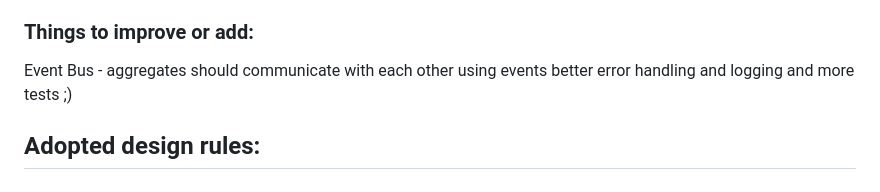
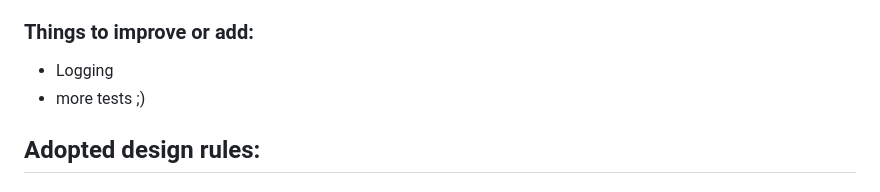
Before and after one commit to pawelkociubinski/dndb, a Markdown page: README.md, the part around the change. Drawn GitHub-style.

```diff
--- a/README.md
+++ b/README.md
@@ -19,9 +19,8 @@ I acknowledge that my approach might seem like using a cannon to kill a fly. I t
 The rationale for my stylistic choices is that project, especially the worlds depicted in them, align very well with domain architecture. It's straightforward to delineate scopes and boundaries within the model. People can intuitively grasp "what belongs to what" without resorting to jargon that, without context, is meaningless (e.g., WorkerFactoryProvider, etc.). In this world, there's simply a hero, a large axe, and an adversary on the receiving end.
 
 ### Things to improve or add:
-Event Bus - aggregates should communicate with each other using events
-better error handling and logging
-and more tests ;)
+- Logging
+- more tests ;)
 
 ## Adopted design rules:
 ### Knex and SQLite
```
